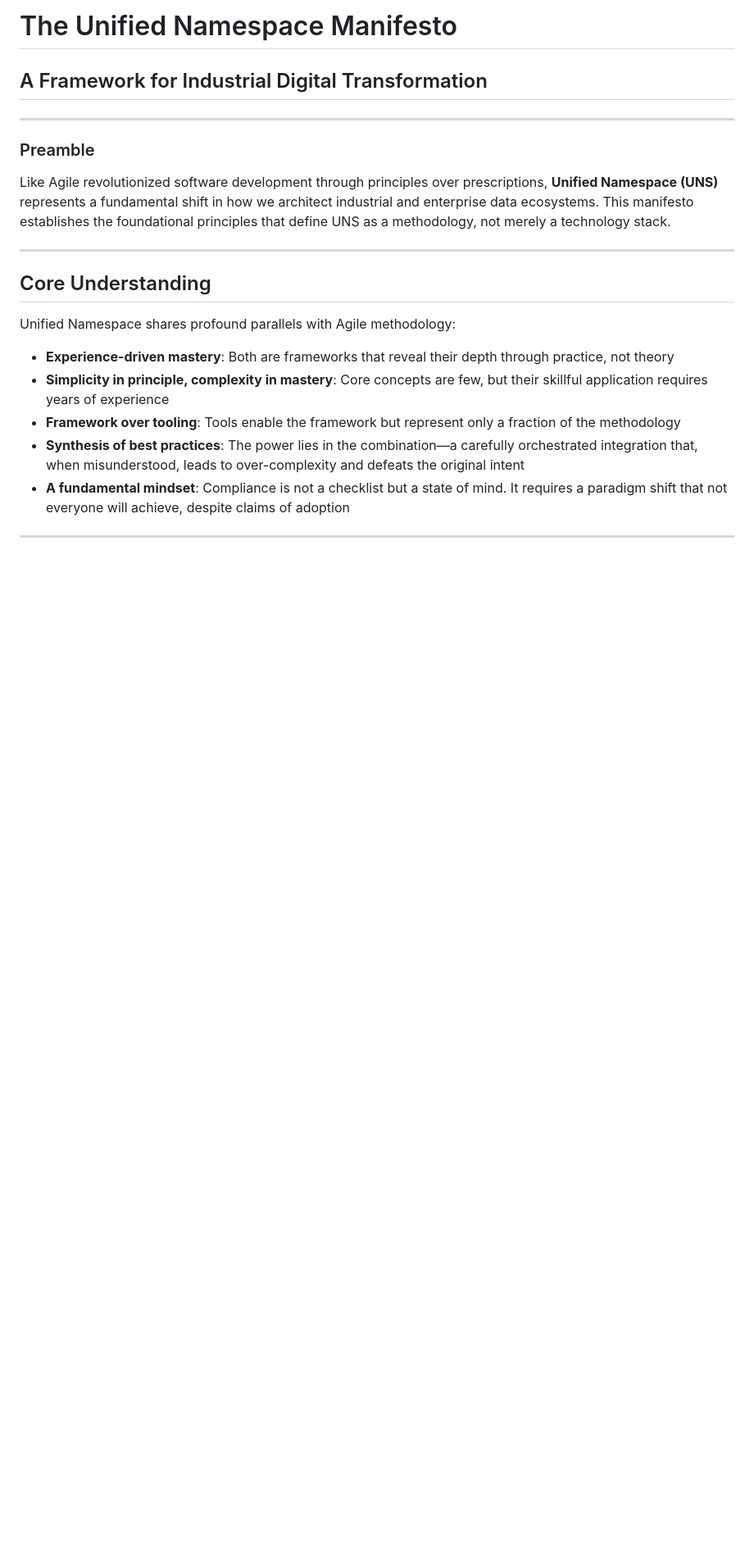
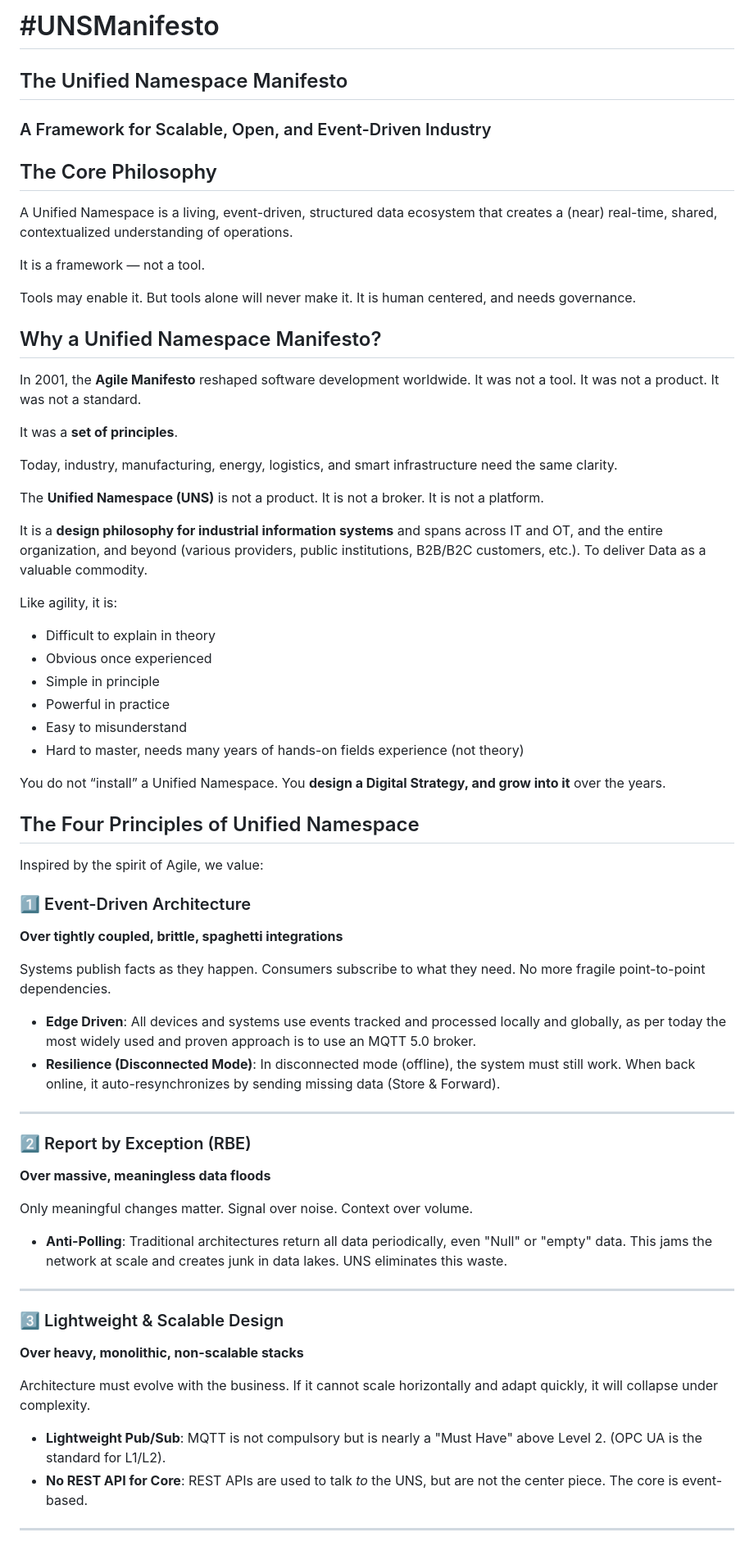
Before and after one commit to uns-manifesto/uns-manifesto.github.io, a Markdown page: UNSManifesto/UNSManifesto-en.md, the part around one of its changes. Shown at 82% size. Drawn GitHub-style; blank space fills up the shorter version.

Commit message:
Improve the English UNS Manifesto

```diff
--- a/UNSManifesto/UNSManifesto-en.md
+++ b/UNSManifesto/UNSManifesto-en.md
@@ -1,24 +1,84 @@
-# The Unified Namespace Manifesto
+# #UNSManifesto
 
-## A Framework for Industrial Digital Transformation
+## The Unified Namespace Manifesto
+
+### A Framework for Scalable, Open, and Event-Driven Industry
+
+
+## The Core Philosophy
+
+A Unified Namespace is a living, event-driven, structured data ecosystem that creates a (near) real-time, shared, contextualized understanding of operations.
+
+It is a framework — not a tool.
+
+Tools may enable it. But tools alone will never make it. It is human centered, and needs governance.
+
+
+## Why a Unified Namespace Manifesto?
+
+In 2001, the **Agile Manifesto** reshaped software development worldwide.
+It was not a tool.
+It was not a product.
+It was not a standard.
+
+It was a **set of principles**.
+
+Today, industry, manufacturing, energy, logistics, and smart infrastructure need the same clarity.
+
+The **Unified Namespace (UNS)** is not a product.
+It is not a broker.
+It is not a platform.
+
+It is a **design philosophy for industrial information systems** and spans across IT and OT, and the entire organization, and beyond (various providers, public institutions, B2B/B2C customers, etc.). To deliver Data as a valuable commodity.
+
+Like agility, it is:
+
+* Difficult to explain in theory
+* Obvious once experienced
+* Simple in principle
+* Powerful in practice
+* Easy to misunderstand
+* Hard to master, needs many years of hands-on fields experience (not theory)
+
+You do not “install” a Unified Namespace.
+You **design a Digital Strategy, and grow into it** over the years.
+
+
+## The Four Principles of Unified Namespace
+
+Inspired by the spirit of Agile, we value:
+
+### 1️⃣ Event-Driven Architecture
+**Over tightly coupled, brittle, spaghetti integrations**
+
+Systems publish facts as they happen.
+Consumers subscribe to what they need.
+No more fragile point-to-point dependencies.
+
+* **Edge Driven**: All devices and systems use events tracked and processed locally and globally, as per today the most widely used and proven approach is to use an MQTT 5.0 broker.
+* **Resilience (Disconnected Mode)**: In disconnected mode (offline), the system must still work. When back online, it auto-resynchronizes by sending missing data (Store & Forward).
 
 ---
 
-### Preamble
+### 2️⃣ Report by Exception (RBE)
+**Over massive, meaningless data floods**
 
-Like Agile revolutionized software development through principles over prescriptions, **Unified Namespace (UNS)** represents a fundamental shift in how we architect industrial and enterprise data ecosystems. This manifesto establishes the foundational principles that define UNS as a methodology, not merely a technology stack.
+Only meaningful changes matter.
+Signal over noise.
+Context over volume.
+
+* **Anti-Polling**: Traditional architectures return all data periodically, even "Null" or "empty" data. This jams the network at scale and creates junk in data lakes. UNS eliminates this waste.
 
 ---
 
-## Core Understanding
+### 3️⃣ Lightweight & Scalable Design
+**Over heavy, monolithic, non-scalable stacks**
 
-Unified Namespace shares profound parallels with Agile methodology:
+Architecture must evolve with the business.
+If it cannot scale horizontally and adapt quickly, it will collapse under complexity.
 
-- **Experience-driven mastery**: Both are frameworks that reveal their depth through practice, not theory
-- **Simplicity in principle, complexity in mastery**: Core concepts are few, but their skillful application requires years of experience
-- **Framework over tooling**: Tools enable the framework but represent only a fraction of the methodology
-- **Synthesis of best practices**: The power lies in the combination—a carefully orchestrated integration that, when misunderstood, leads to over-complexity and defeats the original intent
-- **A fundamental mindset**: Compliance is not a checklist but a state of mind. It requires a paradigm shift that not everyone will achieve, despite claims of adoption
+* **Lightweight Pub/Sub**: MQTT is not compulsory but is nearly a "Must Have" above Level 2. (OPC UA is the standard for L1/L2).
+* **No REST API for Core**: REST APIs are used to talk *to* the UNS, but are not the center piece. The core is event-based.
 
 ---
 
```
Also changed, not shown: other parts of UNSManifesto/UNSManifesto-en.md (+93 -33 lines), images/UNSRepresentation.png (added).
